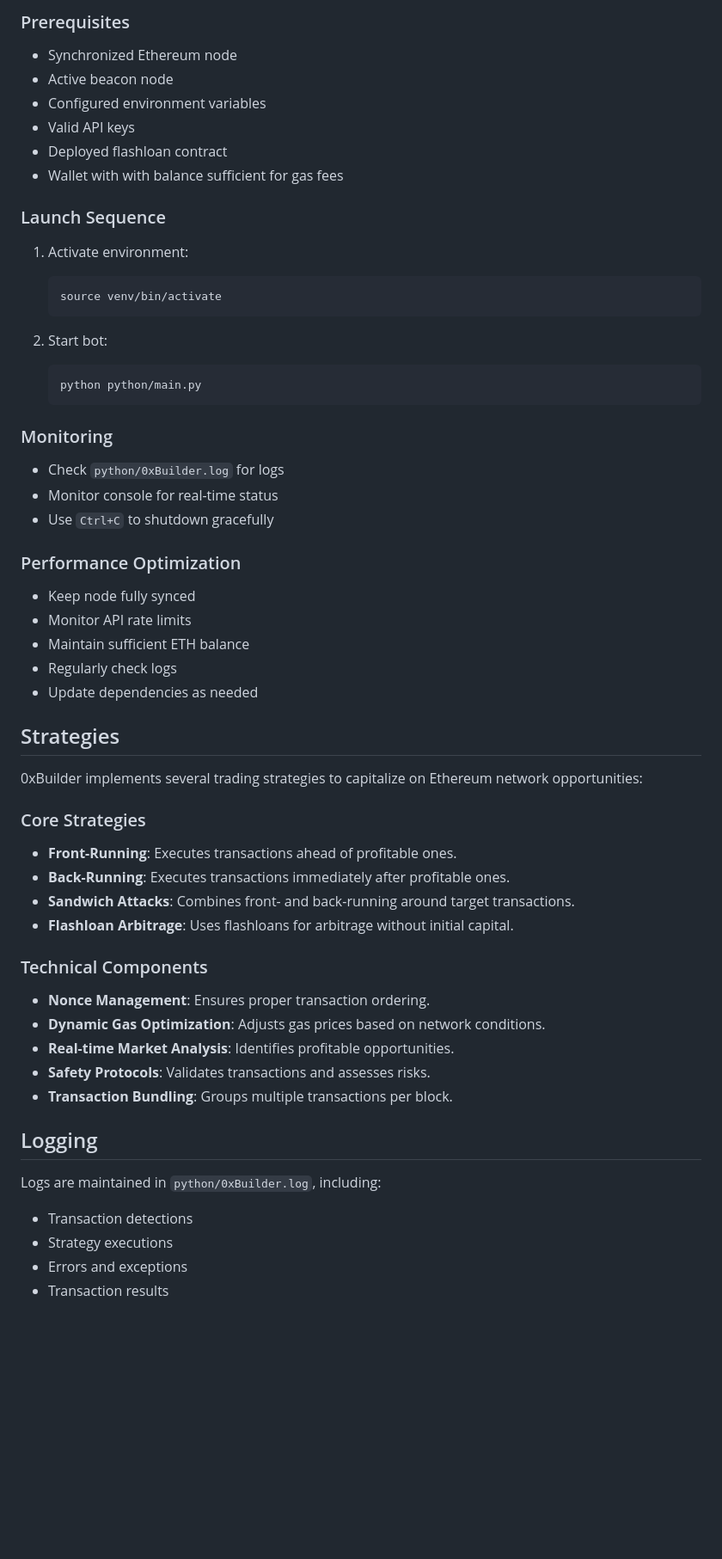
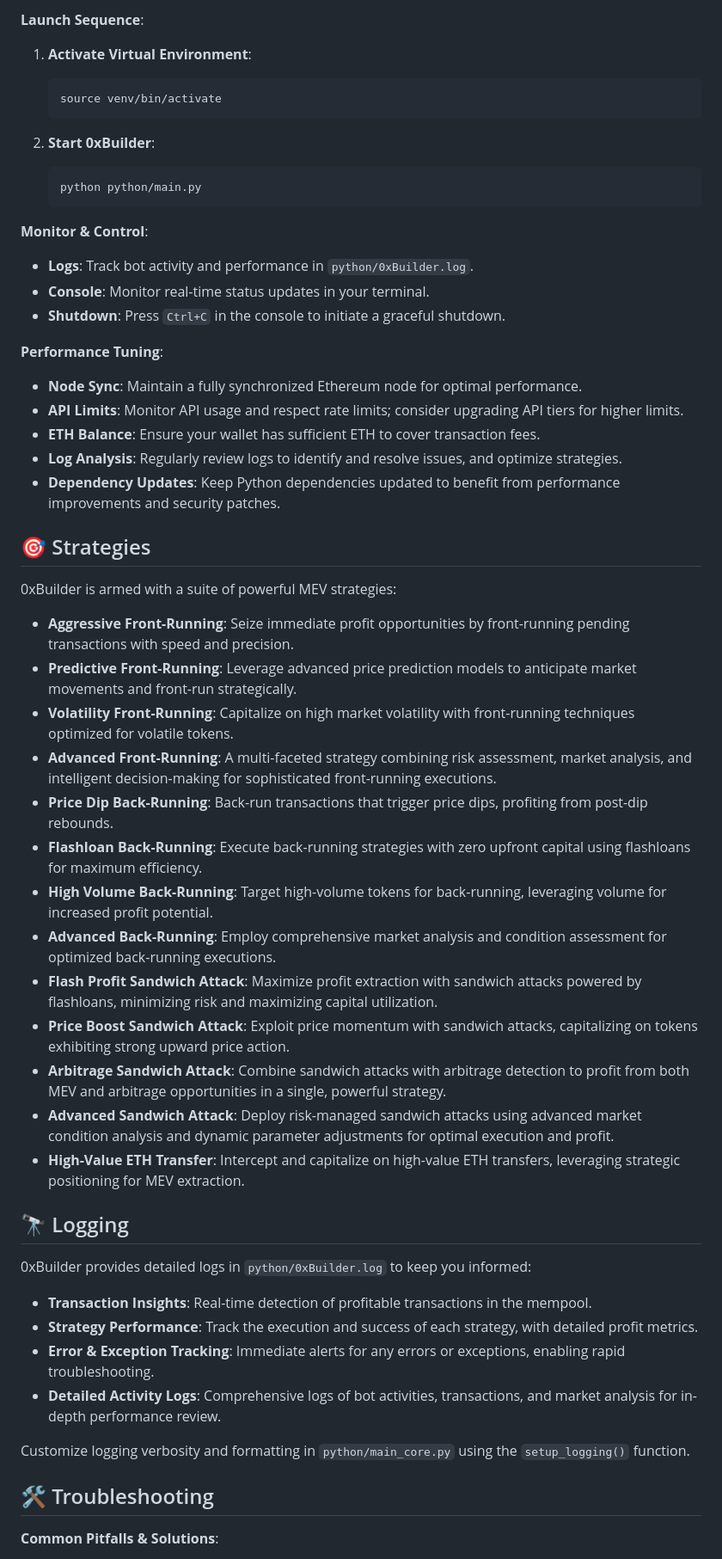
Before and after one commit to mqebnet/ON1Builder, a Markdown page: README.md, the part around one of its changes. Shown at 86% size. Drawn GitHub-style; blank space fills up the shorter version.

````diff
--- a/README.md
+++ b/README.md
@@ -398,64 +378,62 @@ Store all API keys securely.
 
-### Prerequisites
+**Launch Sequence**:
 
-- Synchronized Ethereum node
-- Active beacon node
-- Configured environment variables
-- Valid API keys
-- Deployed flashloan contract
-- Wallet with with balance sufficient for gas fees
+1.  **Activate Virtual Environment**:
 
-### Launch Sequence
+    ```bash
+    source venv/bin/activate
+    ```
 
-1. Activate environment:
-   ```bash
-   source venv/bin/activate
-   ```
+2.  **Start 0xBuilder**:
 
-2. Start bot:
-   ```bash
-   python python/main.py
-   ```
+    ```bash
+    python python/main.py
+    ```
 
-### Monitoring
+**Monitor & Control**:
 
-- Check `python/0xBuilder.log` for logs
-- Monitor console for real-time status
-- Use `Ctrl+C` to shutdown gracefully
+- **Logs**: Track bot activity and performance in `python/0xBuilder.log`.
+- **Console**: Monitor real-time status updates in your terminal.
+- **Shutdown**: Press `Ctrl+C` in the console to initiate a graceful shutdown.
 
-### Performance Optimization
+**Performance Tuning**:
 
-- Keep node fully synced
-- Monitor API rate limits
-- Maintain sufficient ETH balance
-- Regularly check logs
-- Update dependencies as needed
+- **Node Sync**: Maintain a fully synchronized Ethereum node for optimal performance.
+- **API Limits**: Monitor API usage and respect rate limits; consider upgrading API tiers for higher limits.
+- **ETH Balance**: Ensure your wallet has sufficient ETH to cover transaction fees.
+- **Log Analysis**: Regularly review logs to identify and resolve issues, and optimize strategies.
+- **Dependency Updates**: Keep Python dependencies updated to benefit from performance improvements and security patches.
 
-## Strategies
+## 🎯 Strategies
 
-0xBuilder implements several trading strategies to capitalize on Ethereum network opportunities:
+0xBuilder is armed with a suite of powerful MEV strategies:
 
-### Core Strategies
+- **Aggressive Front-Running**: Seize immediate profit opportunities by front-running pending transactions with speed and precision.
+- **Predictive Front-Running**: Leverage advanced price prediction models to anticipate market movements and front-run strategically.
+- **Volatility Front-Running**: Capitalize on high market volatility with front-running techniques optimized for volatile tokens.
+- **Advanced Front-Running**: A multi-faceted strategy combining risk assessment, market analysis, and intelligent decision-making for sophisticated front-running executions.
+- **Price Dip Back-Running**: Back-run transactions that trigger price dips, profiting from post-dip rebounds.
+- **Flashloan Back-Running**: Execute back-running strategies with zero upfront capital using flashloans for maximum efficiency.
+- **High Volume Back-Running**: Target high-volume tokens for back-running, leveraging volume for increased profit potential.
+- **Advanced Back-Running**: Employ comprehensive market analysis and condition assessment for optimized back-running executions.
+- **Flash Profit Sandwich Attack**: Maximize profit extraction with sandwich attacks powered by flashloans, minimizing risk and maximizing capital utilization.
+- **Price Boost Sandwich Attack**: Exploit price momentum with sandwich attacks, capitalizing on tokens exhibiting strong upward price action.
+- **Arbitrage Sandwich Attack**: Combine sandwich attacks with arbitrage detection to profit from both MEV and arbitrage opportunities in a single, powerful strategy.
+- **Advanced Sandwich Attack**: Deploy risk-managed sandwich attacks using advanced market condition analysis and dynamic parameter adjustments for optimal execution and profit.
+- **High-Value ETH Transfer**: Intercept and capitalize on high-value ETH transfers, leveraging strategic positioning for MEV extraction.
 
-- **Front-Running**: Executes transactions ahead of profitable ones.
-- **Back-Running**: Executes transactions immediately after profitable ones.
-- **Sandwich Attacks**: Combines front- and back-running around target transactions.
-- **Flashloan Arbitrage**: Uses flashloans for arbitrage without initial capital.
+## 🔭 Logging
 
-### Technical Components
+0xBuilder provides detailed logs in `python/0xBuilder.log` to keep you informed:
 
-- **Nonce Management**: Ensures proper transaction ordering.
-- **Dynamic Gas Optimization**: Adjusts gas prices based on network conditions.
-- **Real-time Market Analysis**: Identifies profitable opportunities.
-- **Safety Protocols**: Validates transactions and assesses risks.
-- **Transaction Bundling**: Groups multiple transactions per block.
+- **Transaction Insights**: Real-time detection of profitable transactions in the mempool.
+- **Strategy Performance**: Track the execution and success of each strategy, with detailed profit metrics.
+- **Error & Exception Tracking**: Immediate alerts for any errors or exceptions, enabling rapid troubleshooting.
+- **Detailed Activity Logs**: Comprehensive logs of bot activities, transactions, and market analysis for in-depth performance review.
 
-## Logging
+Customize logging verbosity and formatting in `python/main_core.py` using the `setup_logging()` function.
 
-Logs are maintained in `python/0xBuilder.log`, including:
+## 🛠️ Troubleshooting
 
-- Transaction detections
-- Strategy executions
-- Errors and exceptions
-- Transaction results
+**Common Pitfalls & Solutions**:
 
````
Also changed, not shown: other parts of README.md (+226 -273 lines).
